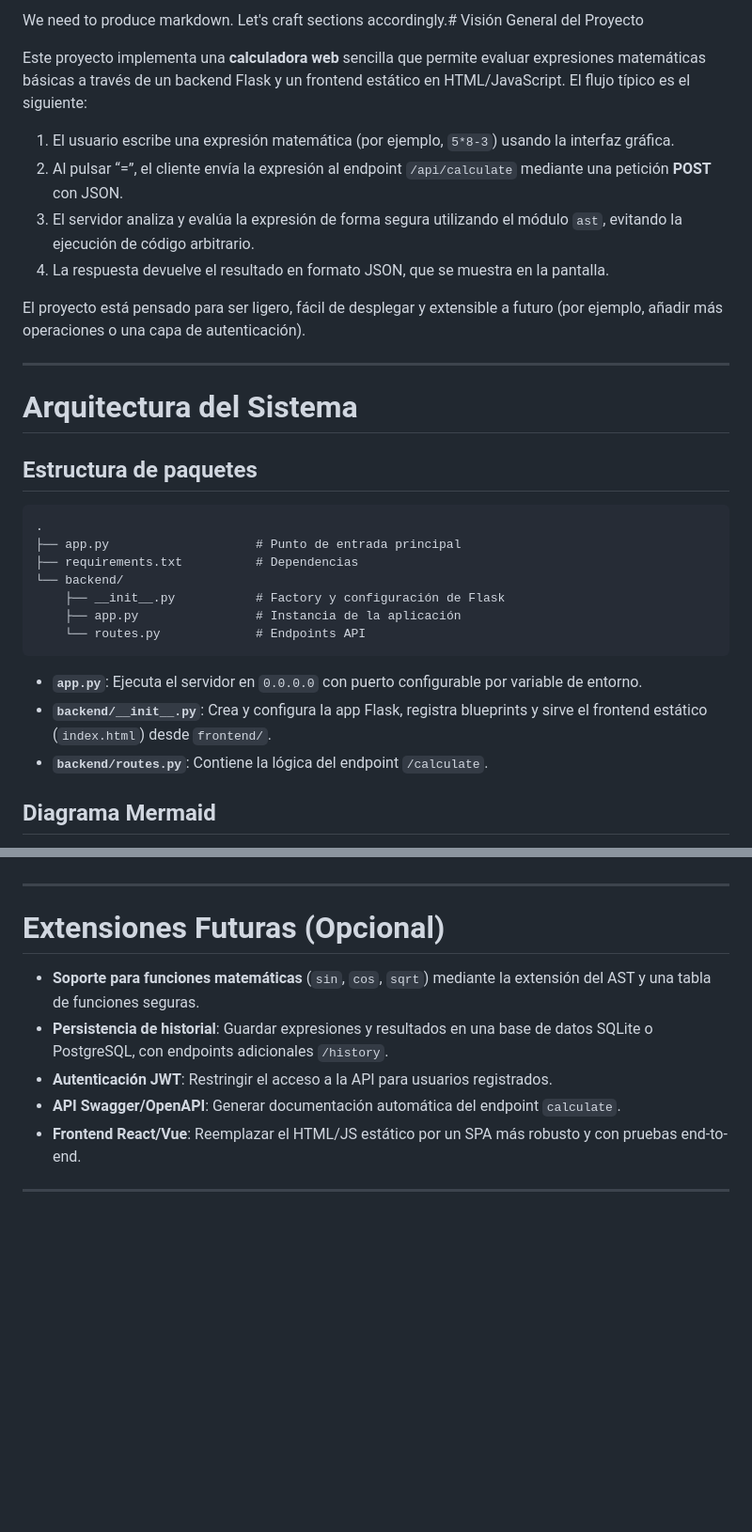
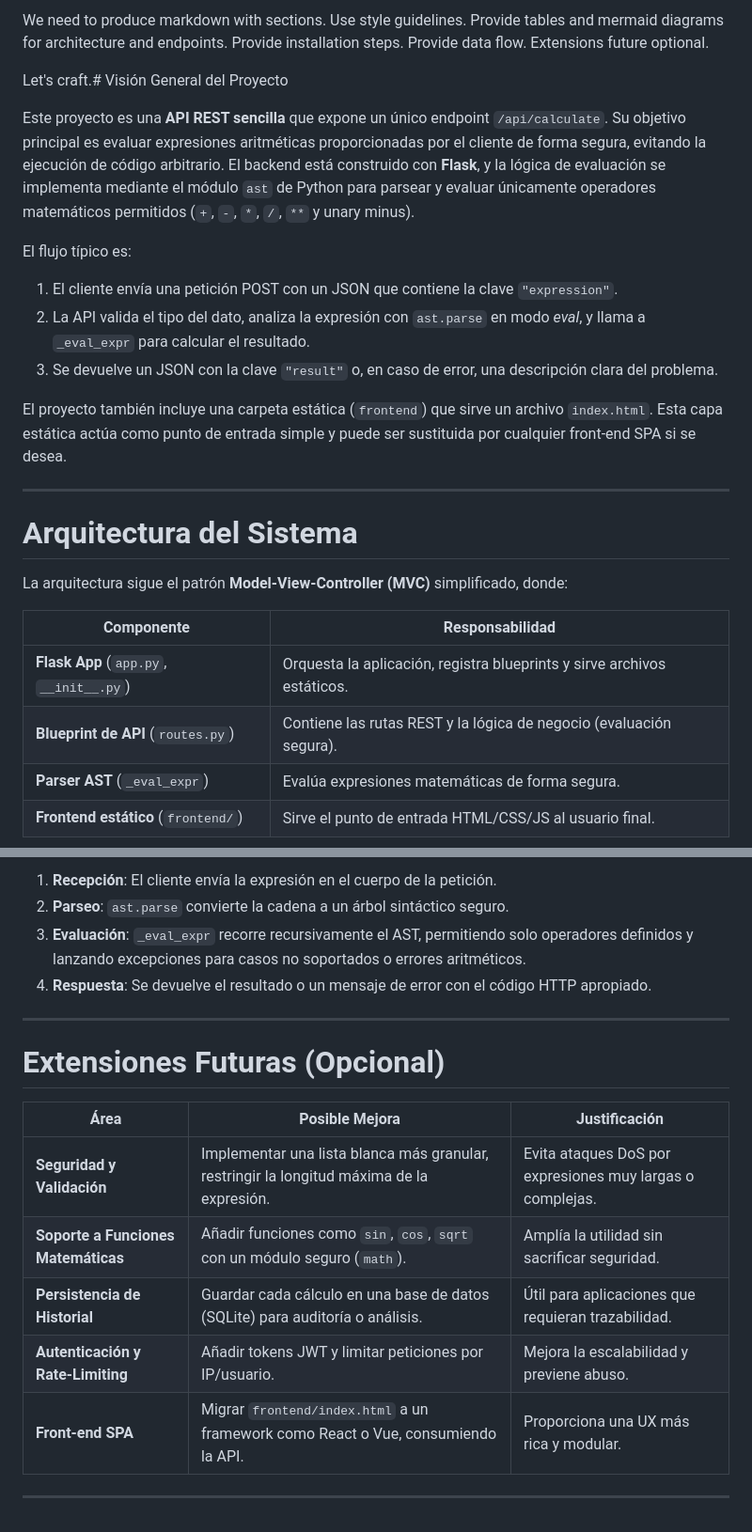
Before and after one commit to albertomzai/calculator, a Markdown page: docs/documentation.md, 2 parts joined by grey strips. Shown: that part at 94% size. Rendered like a GitHub page; blank space fills up the shorter version.

````diff
--- a/docs/documentation.md
+++ b/docs/documentation.md
@@ -1,34 +1,28 @@
-We need to produce markdown. Let's craft sections accordingly.# Visión General del Proyecto
+We need to produce markdown with sections. Use style guidelines. Provide tables and mermaid diagrams for architecture and endpoints. Provide installation steps. Provide data flow. Extensions future optional.
 
-Este proyecto implementa una **calculadora web** sencilla que permite evaluar expresiones matemáticas básicas a través de un backend Flask y un frontend estático en HTML/JavaScript. El flujo típico es el siguiente:
+Let's craft.# Visión General del Proyecto
 
-1. El usuario escribe una expresión matemática (por ejemplo, `5*8-3`) usando la interfaz gráfica.
-2. Al pulsar “=”, el cliente envía la expresión al endpoint `/api/calculate` mediante una petición **POST** con JSON.
-3. El servidor analiza y evalúa la expresión de forma segura utilizando el módulo `ast`, evitando la ejecución de código arbitrario.
-4. La respuesta devuelve el resultado en formato JSON, que se muestra en la pantalla.
+Este proyecto es una **API REST sencilla** que expone un único endpoint `/api/calculate`. Su objetivo principal es evaluar expresiones aritméticas proporcionadas por el cliente de forma segura, evitando la ejecución de código arbitrario. El backend está construido con **Flask**, y la lógica de evaluación se implementa mediante el módulo `ast` de Python para parsear y evaluar únicamente operadores matemáticos permitidos (`+`, `-`, `*`, `/`, `**` y unary minus).
 
-El proyecto está pensado para ser ligero, fácil de desplegar y extensible a futuro (por ejemplo, añadir más operaciones o una capa de autenticación).
+El flujo típico es:
+
+1. El cliente envía una petición POST con un JSON que contiene la clave `"expression"`.
+2. La API valida el tipo del dato, analiza la expresión con `ast.parse` en modo *eval*, y llama a `_eval_expr` para calcular el resultado.
+3. Se devuelve un JSON con la clave `"result"` o, en caso de error, una descripción clara del problema.
+
+El proyecto también incluye una carpeta estática (`frontend`) que sirve un archivo `index.html`. Esta capa estática actúa como punto de entrada simple y puede ser sustituida por cualquier front‑end SPA si se desea.
 
 ---
 
 # Arquitectura del Sistema
 
-## Estructura de paquetes
+La arquitectura sigue el patrón **Model-View-Controller (MVC)** simplificado, donde:
 
-```
-.
-├── app.py                    # Punto de entrada principal
-├── requirements.txt          # Dependencias
-└── backend/
-    ├── __init__.py           # Factory y configuración de Flask
-    ├── app.py                # Instancia de la aplicación
-    └── routes.py             # Endpoints API
-```
-
-- **`app.py`**: Ejecuta el servidor en `0.0.0.0` con puerto configurable por variable de entorno.
-- **`backend/__init__.py`**: Crea y configura la app Flask, registra blueprints y sirve el frontend estático (`index.html`) desde `frontend/`.
-- **`backend/routes.py`**: Contiene la lógica del endpoint `/calculate`.
-
-## Diagrama Mermaid
+| Componente | Responsabilidad |
+|------------|-----------------|
+| **Flask App** (`app.py`, `__init__.py`) | Orquesta la aplicación, registra blueprints y sirve archivos estáticos. |
+| **Blueprint de API** (`routes.py`) | Contiene las rutas REST y la lógica de negocio (evaluación segura). |
+| **Parser AST** (`_eval_expr`) | Evalúa expresiones matemáticas de forma segura. |
+| **Frontend estático** (`frontend/`) | Sirve el punto de entrada HTML/CSS/JS al usuario final. |
 
 ```mermaid
@@ -109,12 +117,18 @@ graph TD;
+1. **Recepción**: El cliente envía la expresión en el cuerpo de la petición.
+2. **Parseo**: `ast.parse` convierte la cadena a un árbol sintáctico seguro.
+3. **Evaluación**: `_eval_expr` recorre recursivamente el AST, permitiendo solo operadores definidos y lanzando excepciones para casos no soportados o errores aritméticos.
+4. **Respuesta**: Se devuelve el resultado o un mensaje de error con el código HTTP apropiado.
 
 ---
 
 # Extensiones Futuras (Opcional)
 
-- **Soporte para funciones matemáticas** (`sin`, `cos`, `sqrt`) mediante la extensión del AST y una tabla de funciones seguras.
-- **Persistencia de historial**: Guardar expresiones y resultados en una base de datos SQLite o PostgreSQL, con endpoints adicionales `/history`.
-- **Autenticación JWT**: Restringir el acceso a la API para usuarios registrados.
-- **API Swagger/OpenAPI**: Generar documentación automática del endpoint `calculate`.
-- **Frontend React/Vue**: Reemplazar el HTML/JS estático por un SPA más robusto y con pruebas end-to-end.
+| Área | Posible Mejora | Justificación |
+|------|----------------|---------------|
+| **Seguridad y Validación** | Implementar una lista blanca más granular, restringir la longitud máxima de la expresión. | Evita ataques DoS por expresiones muy largas o complejas. |
+| **Soporte a Funciones Matemáticas** | Añadir funciones como `sin`, `cos`, `sqrt` con un módulo seguro (`math`). | Amplía la utilidad sin sacrificar seguridad. |
+| **Persistencia de Historial** | Guardar cada cálculo en una base de datos (SQLite) para auditoría o análisis. | Útil para aplicaciones que requieran trazabilidad. |
+| **Autenticación y Rate‑Limiting** | Añadir tokens JWT y limitar peticiones por IP/usuario. | Mejora la escalabilidad y previene abuso. |
+| **Front‑end SPA** | Migrar `frontend/index.html` a un framework como React o Vue, consumiendo la API. | Proporciona una UX más rica y modular. |
 
 ---
````
Also changed, not shown: other parts of docs/documentation.md (+50 -36 lines).
